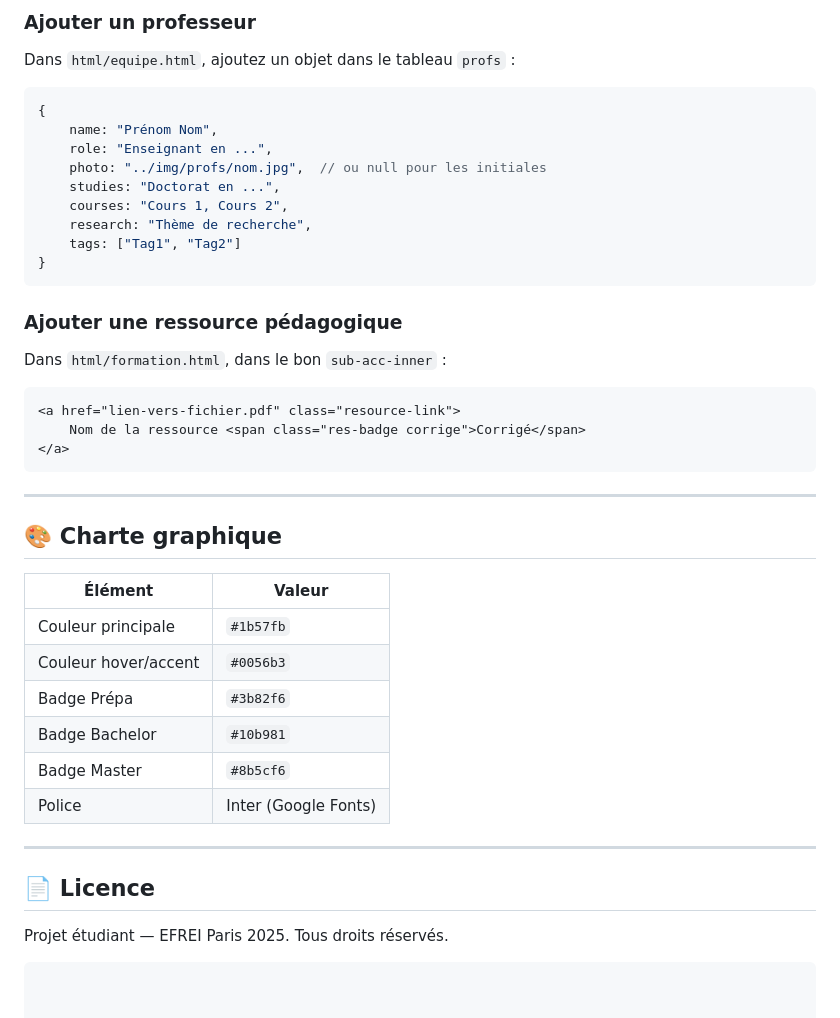
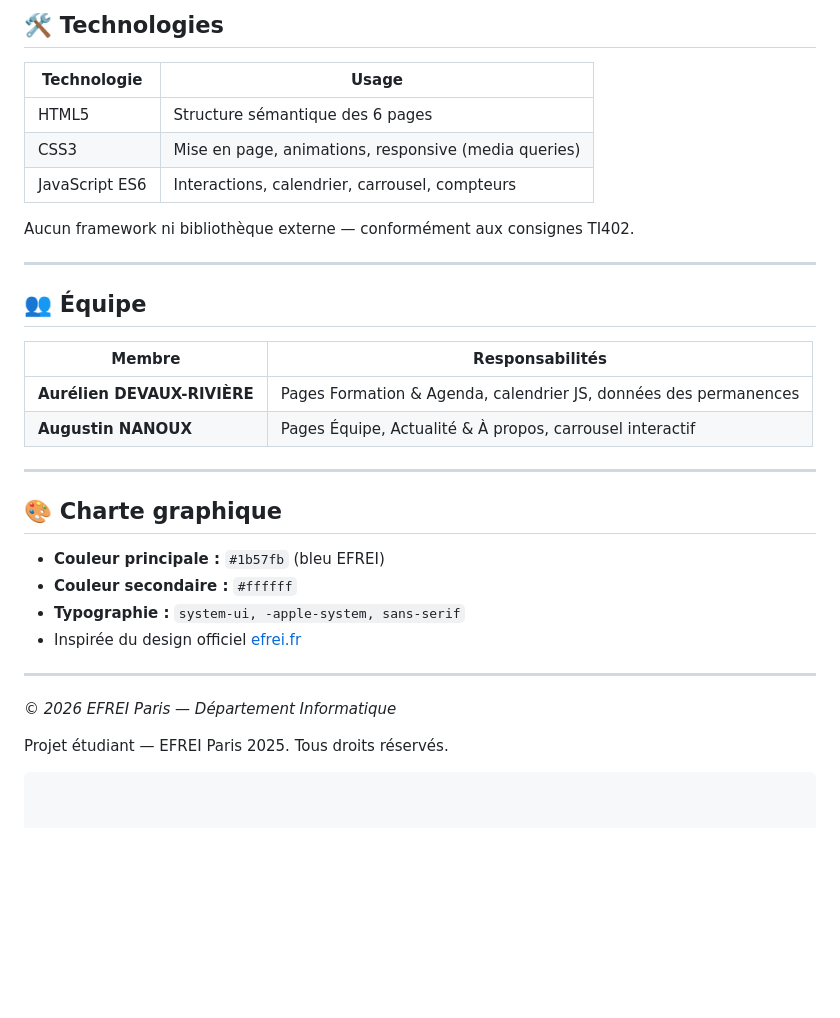
Before and after one commit to Aurel1dr/projet-WEB_NANOUX_DEVAUX, a Markdown page: README.md, the part around one of its changes. Rendered like a GitHub page; blank space fills up the shorter version.

Commit message:
Revise README for clarity and structure
Updated the README to improve clarity and structure, including sections on project overview, pages, technologies, and team responsibilities.

````diff
--- a/README.md
+++ b/README.md
@@ -100,42 +80,34 @@ Ouvrez `js/calendar-data.js` et copiez un objet existant :
 
-### Ajouter un professeur
-Dans `html/equipe.html`, ajoutez un objet dans le tableau `profs` :
-```js
-{
-    name: "Prénom Nom",
-    role: "Enseignant en ...",
-    photo: "../img/profs/nom.jpg",  // ou null pour les initiales
-    studies: "Doctorat en ...",
-    courses: "Cours 1, Cours 2",
-    research: "Thème de recherche",
-    tags: ["Tag1", "Tag2"]
-}
-```
+## 🛠️ Technologies
 
-### Ajouter une ressource pédagogique
-Dans `html/formation.html`, dans le bon `sub-acc-inner` :
-```html
-<a href="lien-vers-fichier.pdf" class="resource-link">
-    Nom de la ressource <span class="res-badge corrige">Corrigé</span>
-</a>
-```
+| Technologie | Usage |
+|-------------|-------|
+| HTML5 | Structure sémantique des 6 pages |
+| CSS3 | Mise en page, animations, responsive (media queries) |
+| JavaScript ES6 | Interactions, calendrier, carrousel, compteurs |
+
+Aucun framework ni bibliothèque externe — conformément aux consignes TI402.
+
+---
+
+## 👥 Équipe
+
+| Membre | Responsabilités |
+|--------|----------------|
+| **Aurélien DEVAUX-RIVIÈRE** | Pages Formation & Agenda, calendrier JS, données des permanences |
+| **Augustin NANOUX** | Pages Équipe, Actualité & À propos, carrousel interactif |
 
 ---
 
 ## 🎨 Charte graphique
 
-| Élément | Valeur |
-|---|---|
-| Couleur principale | `#1b57fb` |
-| Couleur hover/accent | `#0056b3` |
-| Badge Prépa | `#3b82f6` |
-| Badge Bachelor | `#10b981` |
-| Badge Master | `#8b5cf6` |
-| Police | Inter (Google Fonts) |
-
+- **Couleur principale :** `#1b57fb` (bleu EFREI)
+- **Couleur secondaire :** `#ffffff`
+- **Typographie :** `system-ui, -apple-system, sans-serif`
+- Inspirée du design officiel [efrei.fr](https://www.efrei.fr)
 ---
 
-## 📄 Licence
+*© 2026 EFREI Paris — Département Informatique*
 
 Projet étudiant — EFREI Paris 2025. Tous droits réservés.
 
````
Also changed, not shown: other parts of README.md (+58 -78 lines).
